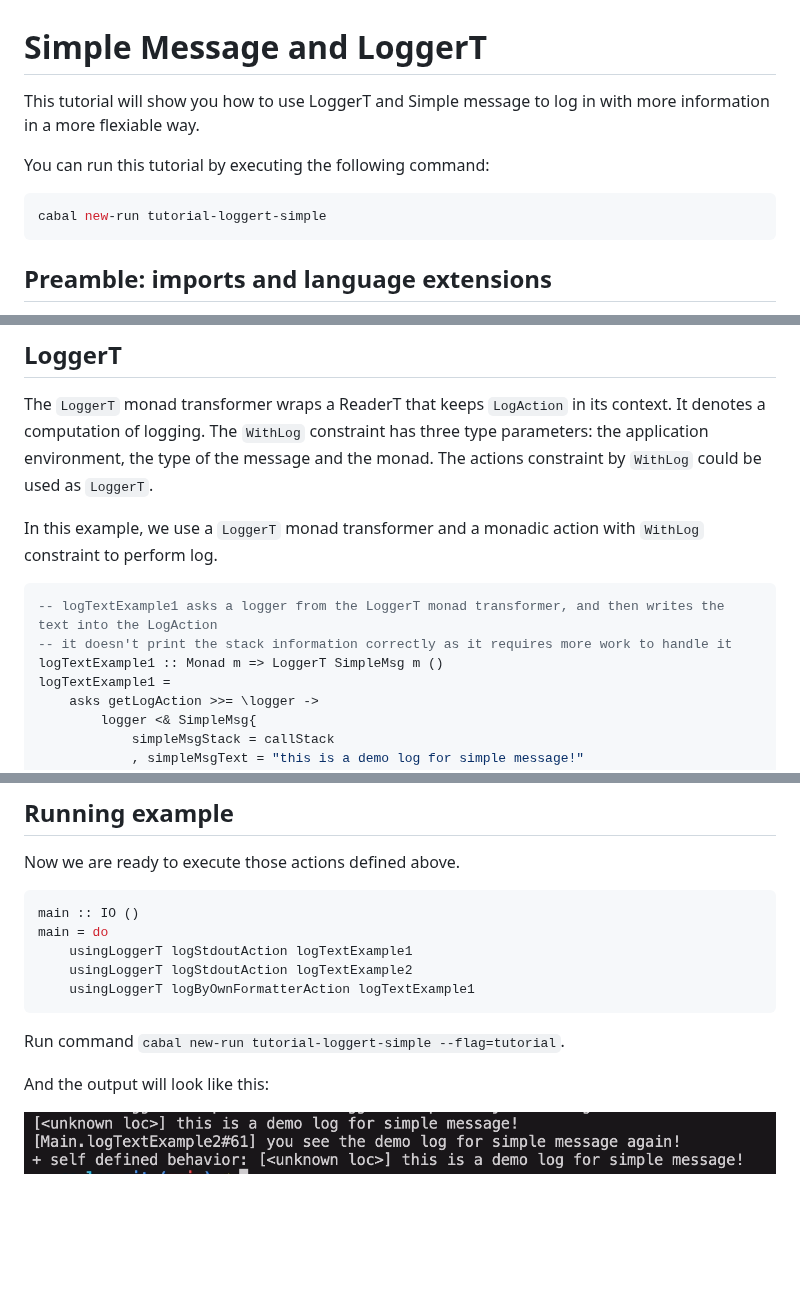
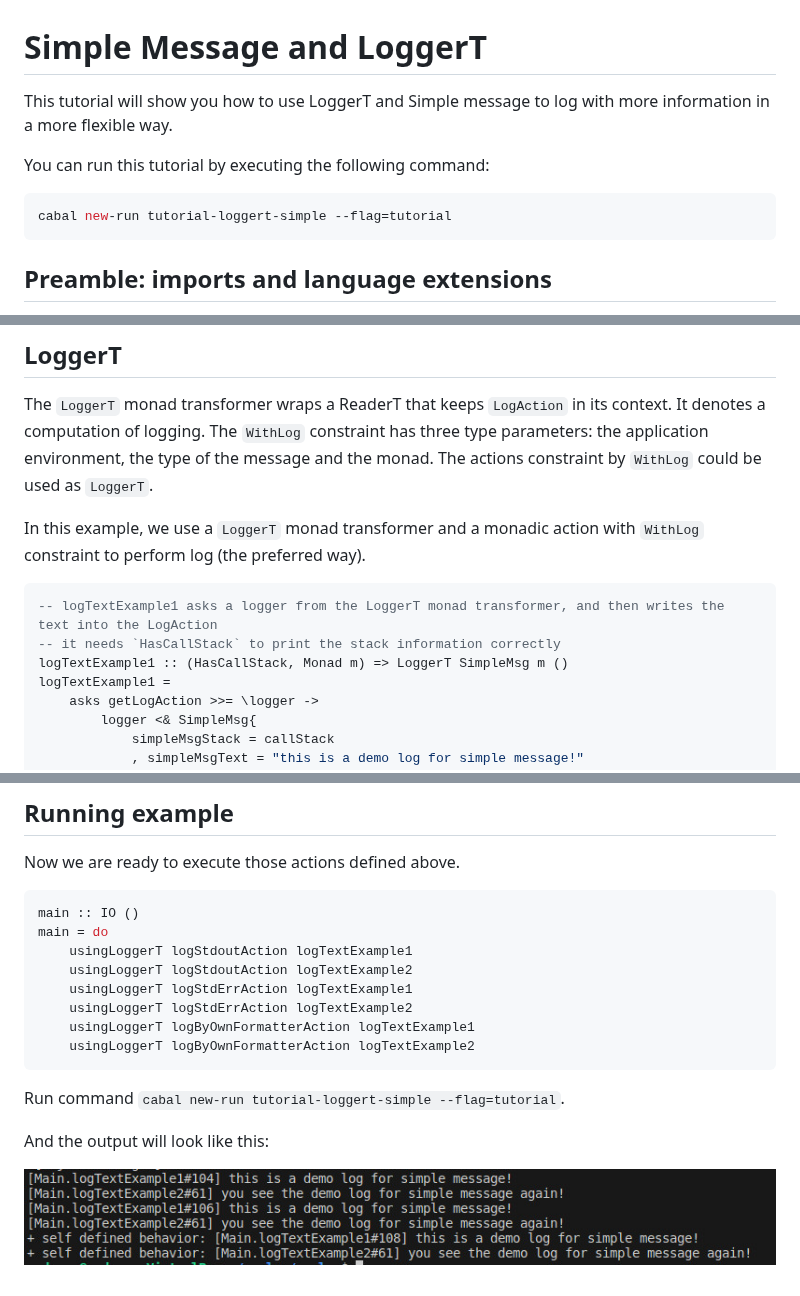
Before and after one commit to co-log/co-log, a Markdown page: tutorials/2-loggert/README.md, 3 parts joined by grey strips. Drawn GitHub-style; pictures changed too: tutorials/img/2-loggert-output.jpg; blank space fills up the shorter version.

````diff
--- a/tutorials/2-loggert/README.md
+++ b/tutorials/2-loggert/README.md
@@ -1,11 +1,11 @@
 # Simple Message and LoggerT
 
-This tutorial will show you how to use LoggerT and Simple message to log in with more information in a more flexiable way.
+This tutorial will show you how to use LoggerT and Simple message to log with more information in a more flexible way.
 
 You can run this tutorial by executing the following command:
 
 ```shell
-cabal new-run tutorial-loggert-simple
+cabal new-run tutorial-loggert-simple --flag=tutorial
 ```
 
 ## Preamble: imports and language extensions
@@ -41,12 +41,12 @@ computation of logging.
 The `WithLog` constraint has three type parameters: the application environment,
 the type of the message and the monad. The actions constraint by `WithLog` could be used as `LoggerT`.
 
-In this example, we use a `LoggerT` monad transformer and a monadic action with `WithLog` constraint to perform log.
+In this example, we use a `LoggerT` monad transformer and a monadic action with `WithLog` constraint to perform log (the preferred way).
 
 ```haskell
 -- logTextExample1 asks a logger from the LoggerT monad transformer, and then writes the text into the LogAction
--- it doesn't print the stack information correctly as it requires more work to handle it
-logTextExample1 :: Monad m => LoggerT SimpleMsg m ()
+-- it needs `HasCallStack` to print the stack information correctly
+logTextExample1 :: (HasCallStack, Monad m) => LoggerT SimpleMsg m ()
 logTextExample1 =
     asks getLogAction >>= \logger ->
         logger <& SimpleMsg{
@@ -100,7 +103,10 @@ main :: IO ()
 main = do
     usingLoggerT logStdoutAction logTextExample1
     usingLoggerT logStdoutAction logTextExample2
+    usingLoggerT logStdErrAction logTextExample1
+    usingLoggerT logStdErrAction logTextExample2
     usingLoggerT logByOwnFormatterAction logTextExample1
+    usingLoggerT logByOwnFormatterAction logTextExample2
 ```
 
 Run command `cabal new-run tutorial-loggert-simple --flag=tutorial`.
````
Also changed, not shown: other parts of tutorials/2-loggert/README.md (+3 -0 lines), 1 other file.
